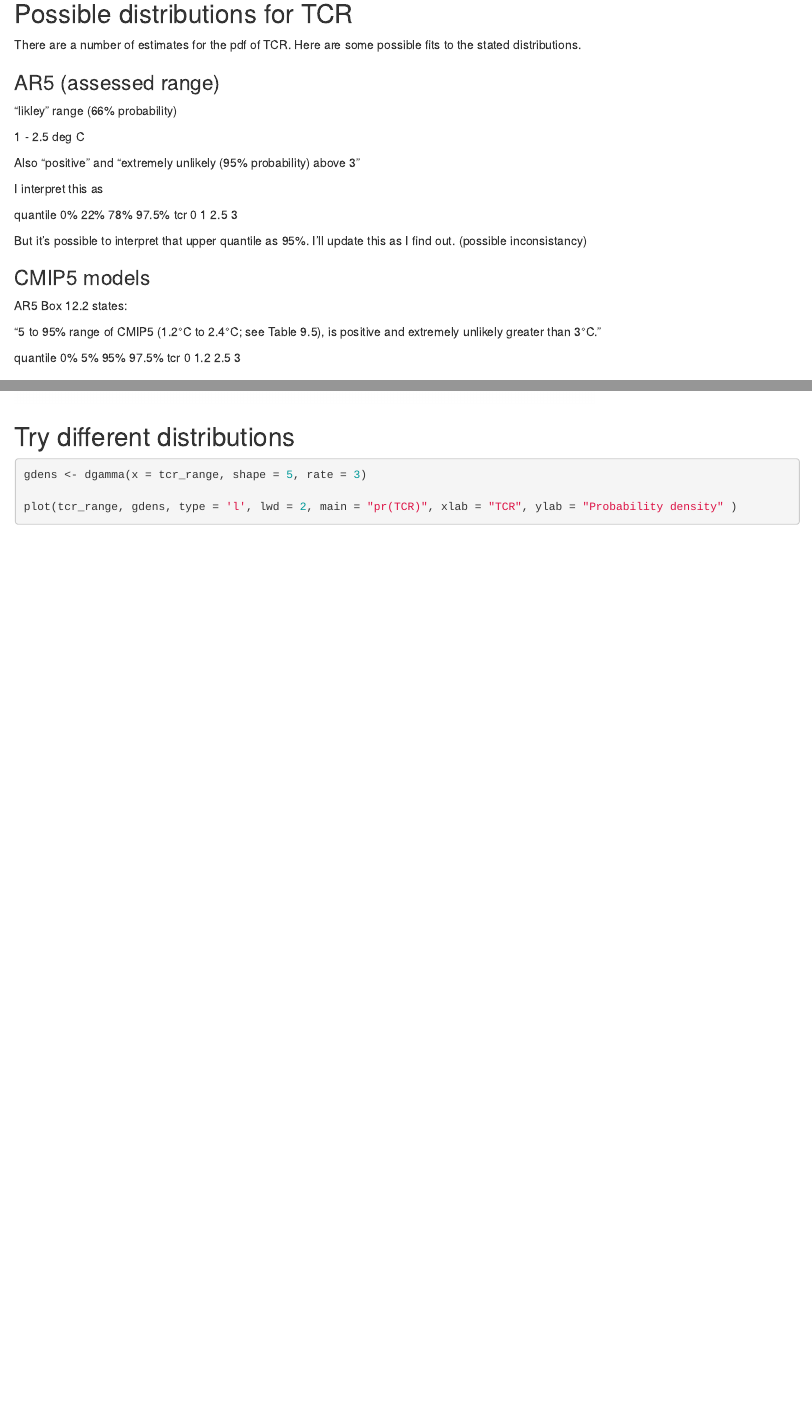
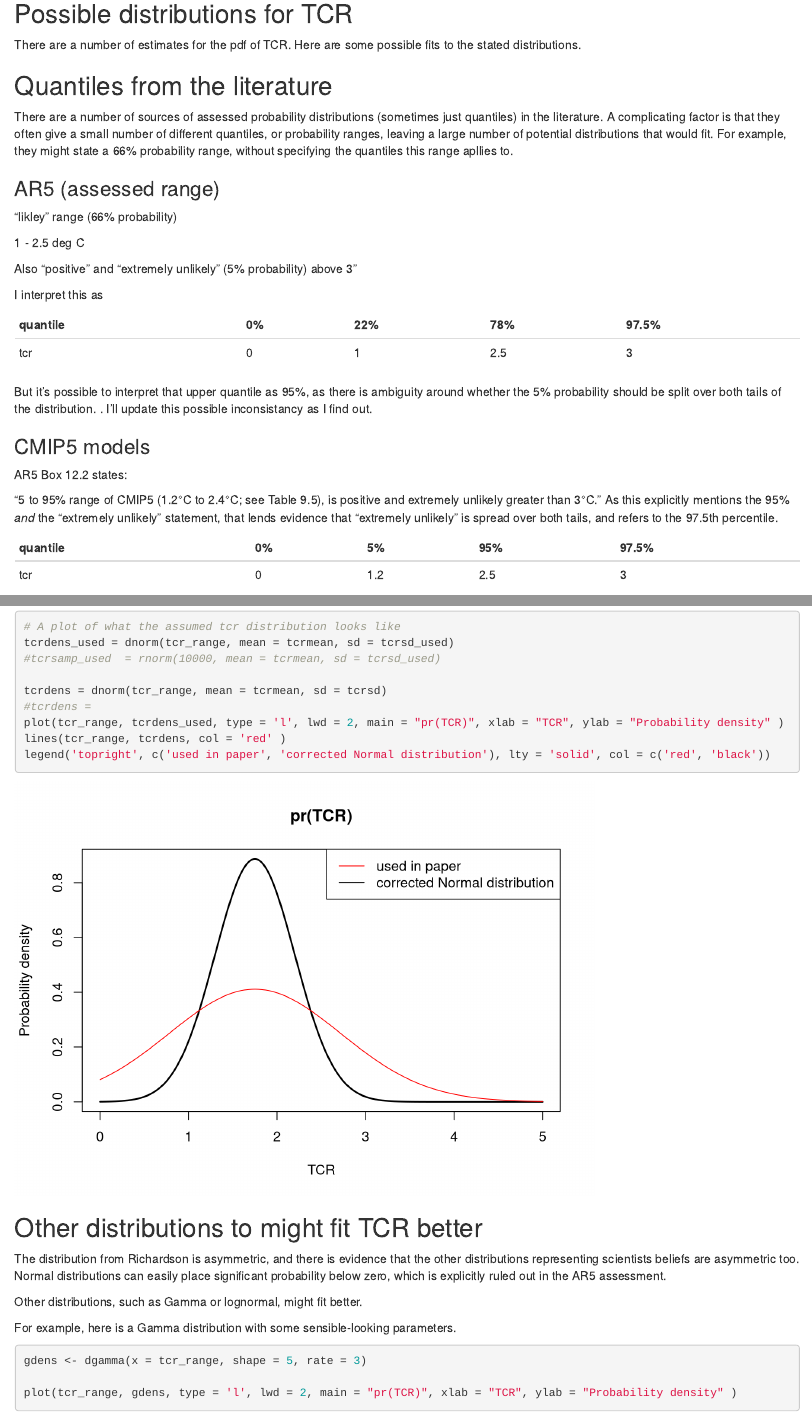
Before and after one commit to dougmcneall/at2degreesgit, an R Markdown document (docs/tcr_distributions.Rmd): the page in a window 1100 px wide, from 140 px down, and a second part further down, joined at a grey line. Rendered offline with R 4.5, knitr and Pandoc, with nearby package versions; some code elsewhere in the file could not run offline.

Commit message:
updating TCR

````diff
--- a/docs/tcr_distributions.Rmd
+++ b/docs/tcr_distributions.Rmd
@@ -9,10 +9,15 @@ output: html_document
 knitr::opts_chunk$set(echo = TRUE)
 ```
 
-
 ## Possible distributions for TCR
 
 There are a number of estimates for the pdf of TCR. Here are some possible fits to the stated distributions.
+
+
+
+## Quantiles from the literature
+
+There are a number of sources of assessed probability distributions (sometimes just quantiles) in the literature. A complicating factor is that they often give a small number of different quantiles, or probability ranges, leaving a large number of potential distributions that would fit. For example, they might state a 66% probability range, without specifying the quantiles this range apllies to.
 
 
 ### AR5 (assessed range)
@@ -21,22 +26,25 @@ There are a number of estimates for the pdf of TCR. Here are some possible fits
 
 1 - 2.5 deg C
 
-Also "positive" and "extremely unlikely  (95% probability) above 3"
+Also "positive" and "extremely unlikely" (5% probability) above 3"
 
 I interpret this as
 
-quantile   0%  22%     78%    97.5%
-tcr        0    1      2.5     3
+| quantile  |  0% |  22% | 78% | 97.5% |
+|-----------|-----|------|-----|-------|
+|     tcr   |  0  | 1    | 2.5 |  3    |
 
-But it's possible to interpret that upper quantile as 95%. I'll update this as I find out. (possible inconsistancy)
+
+But it's possible to interpret that upper quantile as 95%, as there is ambiguity around whether the 5% probability should be split over both tails of the distribution. . I'll update this possible inconsistancy as I find out.
 
 ### CMIP5 models
 AR5 Box 12.2 states:
 
-"5 to 95% range of CMIP5 (1.2°C to 2.4°C; see Table 9.5), is positive and extremely unlikely greater than 3°C."
+"5 to 95% range of CMIP5 (1.2°C to 2.4°C; see Table 9.5), is positive and extremely unlikely greater than 3°C." As this explicitly mentions the 95% *and* the "extremely unlikely" statement, that lends evidence that "extremely unlikely" is spread over both tails, and refers to the 97.5th percentile.
 
-quantile   0%    5%    95%      97.5%
-tcr        0    1.2     2.5     3
+| quantile  |  0% |  5% | 95% | 97.5% |
+|-----------|-----|-----|-----|-------|
+|     tcr   |  0  | 1.2 | 2.5 |  3    |
 
 
 ### Schurer eta al (2018)
@@ -73 +88,3 @@ tcrsd = 0.97  # The final result is very sensitive to lower tail of tcr distribu
 # A plot of what the assumed tcr distribution looks like
+tcrdens_used = dnorm(tcr_range, mean = tcrmean, sd = tcrsd_used)
+#tcrsamp_used  = rnorm(10000, mean = tcrmean, sd = tcrsd_used)
@@ -74 +92,5 @@ tcrsd = 0.97  # The final result is very sensitive to lower tail of tcr distribu
 tcrdens = dnorm(tcr_range, mean = tcrmean, sd = tcrsd)
+#tcrdens =
+plot(tcr_range, tcrdens_used, type = 'l', lwd = 2, main = "pr(TCR)", xlab = "TCR", ylab = "Probability density" )
+lines(tcr_range, tcrdens, col = 'red' )
+legend('topright', c('used in paper', 'corrected Normal distribution'), lty = 'solid', col = c('red', 'black'))
@@ -86,9 +98,13 @@ plot(tcr_range, tcrdens, type = 'l', lwd = 2, main = "pr(TCR)", xlab = "TCR", yl
 
 
 
+## Other distributions to might fit TCR better
 
+The distribution from Richardson is asymmetric, and there is evidence that the other distributions representing scientists beliefs are asymmetric too. Normal distributions can easily place significant probability below zero, which is explicitly ruled out in the AR5 assessment.
 
-## Try different distributions
+Other distributions, such as Gamma or lognormal, might fit better.
+
+For example, here is a Gamma distribution with some sensible-looking parameters.
 
 ```{r}
 
````
Also changed, not shown: docs/tcr_distributions.Rmd (51 more changed lines), 1 other file.
